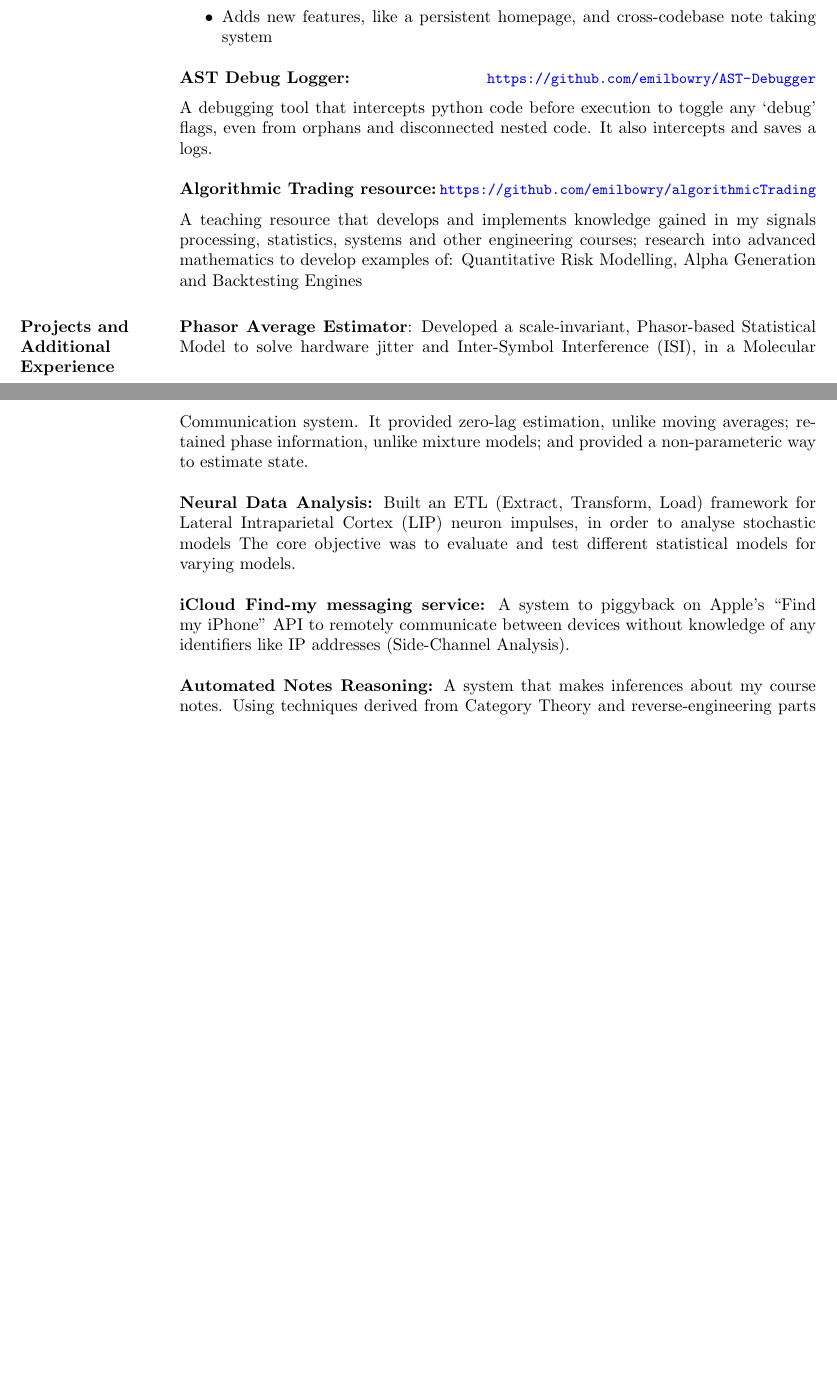
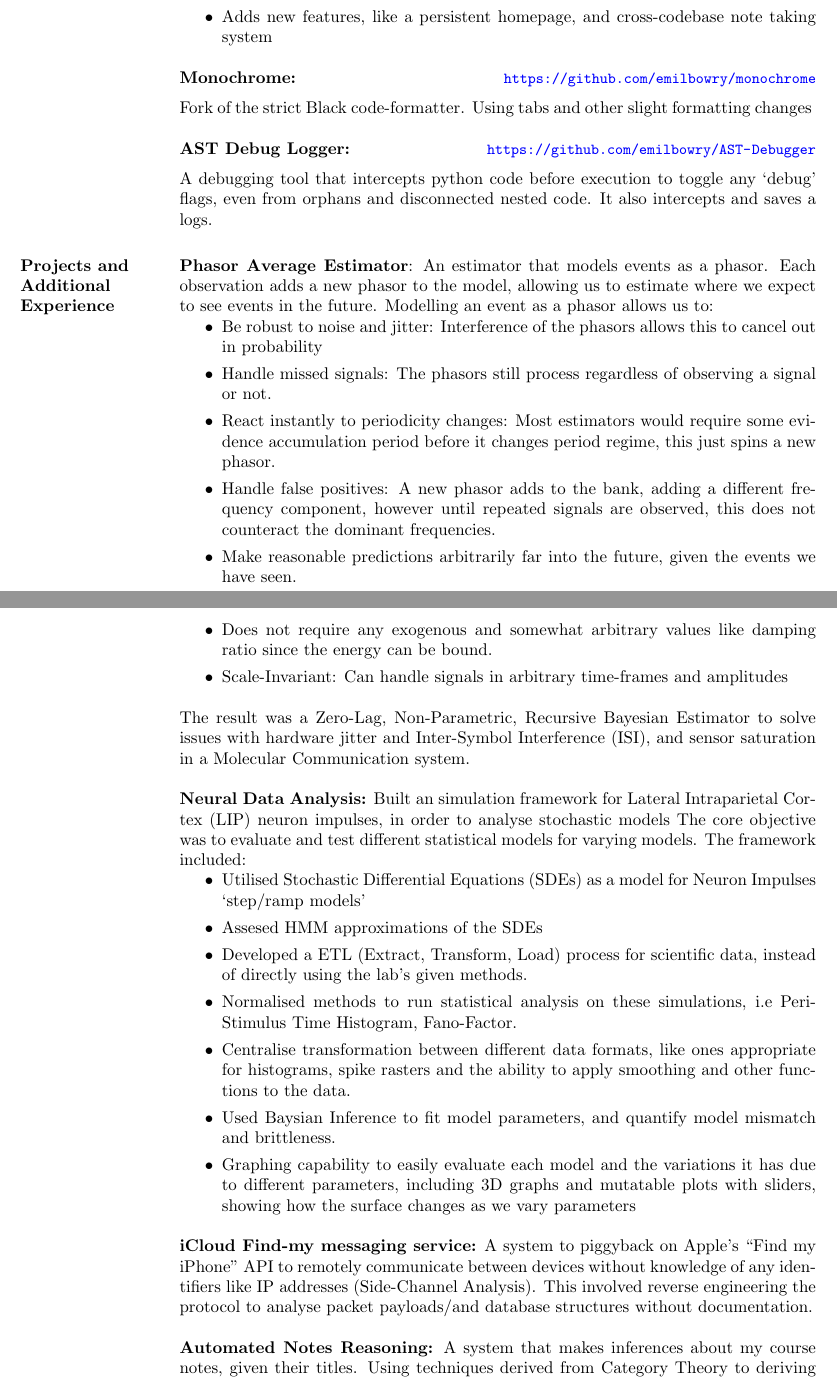
Before and after one commit to emilbowry/CV, a LaTeX CV (Latex/cv.tex, which reads Latex/projects/automated_note_reasoning.tex, Latex/projects/icloud_messaging_service.tex, Latex/projects/neuronal_data_analysis.tex): two parts of pages 2 and 3 of 3 before the commit and two parts of pages 2 and 3 of 4 after it, joined at a grey line, cut so that both start at the same text, the shorter picture padded with empty space. Compiled offline with pdfLaTeX.

Commit message:
some changes

```diff
--- a/Latex/projects/automated_note_reasoning.tex
+++ b/Latex/projects/automated_note_reasoning.tex
@@ -1,2 +1,3 @@
 \textbf{Automated Notes Reasoning:}
-A system that makes inferences about my course notes. Using techniques derived from Category Theory and reverse-engineering parts of the `Obsidian Markdown Editor'.
+A system that makes inferences about my course notes, given their titles. Using techniques derived from Category Theory to deriving understand from syntax and structure to verify and generate notes, infer logical gaps, and missing objects.
+\begin{itemize}
--- a/Latex/projects/icloud_messaging_service.tex
+++ b/Latex/projects/icloud_messaging_service.tex
@@ -1,6 +1,6 @@
 \textbf{iCloud Find-my messaging service:}
 A system to piggyback on Apple's ``Find my iPhone'' API to remotely communicate between devices without knowledge of any identifiers like IP addresses (Side-Channel Analysis).
-% This involved reverse engineering the protocol to analyse packet payloads/and database structures without documentation.
+This involved reverse engineering the protocol to analyse packet payloads/and database structures without documentation.
 
 %%%%%%%%%%%%%%%%%%%%%%%%%%%%%%%%%%%%%%%%%%%%%%%%%%%%%%%%%%%%
 % 1.             What does it solve or fix?                %
--- a/Latex/projects/neuronal_data_analysis.tex
+++ b/Latex/projects/neuronal_data_analysis.tex
@@ -1,12 +1,17 @@
 \textbf{Neural Data Analysis:}  % BE MORE SPECIFIC
-Built an  ETL (Extract, Transform, Load) framework for Lateral Intraparietal Cortex (LIP) neuron impulses, in order to analyse stochastic models The core objective was to evaluate and test different statistical models for varying models.
-% The framework included:
-% \begin{itemize}
-% 	\item Utilised Stochastic Differential Equations (SDEs) as a model for Neuron Impulses `step/ramp models'
-% 	\item Assesed HMM approximations of the SDEs
-% 	\item Developed a ETL (Extract, Transform, Load) process for scientific data, instead of directly using the lab's given methods.
-% 	\item Used Baysian Inference to fit model parameters, and quantify model mismatch and brittleness.
-% \end{itemize}
+Built an simulation framework for Lateral Intraparietal Cortex (LIP) neuron impulses, in order to analyse stochastic models The core objective was to evaluate and test different statistical models for varying models.
+The framework included:
+\begin{itemize}
+
+	\item Utilised Stochastic Differential Equations (SDEs) as a model for Neuron Impulses `step/ramp models'
+	\item Assesed HMM approximations of the SDEs
+	\item Developed a ETL (Extract, Transform, Load) process for scientific data, instead of directly using the lab's given methods.
+	\item Normalised methods to run statistical analysis on these simulations, i.e Peri-Stimulus Time Histogram, Fano-Factor.
+	\item Centralise transformation between different data formats, like ones appropriate for histograms, spike rasters and the ability to apply smoothing and other functions to the data.
+	\item Used Baysian Inference to fit model parameters, and quantify model mismatch and brittleness.
+	\item Graphing capability to easily evaluate each model and the variations it has due to different parameters, including 3D graphs and mutatable plots with sliders, showing how the surface changes as we vary parameters
+\end{itemize}
+
 
 % note the ETL and analysis directly influenced the creation of my plotting tool
 
--- a/Latex/projects/phasor_average_estimator.tex
+++ b/Latex/projects/phasor_average_estimator.tex
@@ -2,18 +2,18 @@
 
 \par
 \textbf{Phasor Average Estimator}: % BE MORE SPECIFIC
-Developed a scale-invariant, Phasor-based Statistical Model to solve hardware jitter and Inter-Symbol Interference (ISI), in a Molecular Communication system. It provided zero-lag estimation, unlike moving averages; retained phase information, unlike mixture models; and provided a non-parameteric way to estimate state.
+An estimator that models events as a phasor. Each observation adds a new phasor to the model, allowing us to estimate where we expect to see events in the future. Modelling an event as a phasor allows us to:
+\begin{itemize}
+	\item Be robust to noise and jitter: Interference of the phasors allows this to cancel out in probability
+	\item Handle missed signals: The phasors still process regardless of observing a signal or not.
+	\item React instantly to periodicity changes: Most estimators would require some evidence accumulation period before it changes period regime, this just spins a new phasor.
+	\item Handle false positives: A new phasor adds to the bank, adding a different frequency component, however until repeated signals are observed, this does not counteract the dominant frequencies.
+	\item Make reasonable predictions arbitrarily far into the future, given the events we have seen.
+	\item Does not require any exogenous and somewhat arbitrary values like damping ratio since the energy can be bound.
+	\item Scale-Invariant: Can handle signals in arbitrary time-frames and amplitudes
+\end{itemize}
+The result was a Zero-Lag, Non-Parametric, Recursive Bayesian Estimator to solve issues with hardware jitter and Inter-Symbol Interference (ISI), and sensor saturation in a Molecular Communication system.
 
-% An estimator that models events as a phasor. Each observation adds a new phasor to the model, allowing us to estimate where we expect to see events in the future. Modelling an event as a phasor allows us to:
-% \begin{itemize}
-% 	\item Be robust to noise and jitter: Interference of the phasors allows this to cancel out in probability
-% 	\item Handle missed signals: The phasors still process regardless of observing a signal or not.
-% 	\item React instantly to periodicity changes: Most estimators would require some evidence accumulation period before it changes period regime, this just spins a new phasor.
-% 	\item Handle false positives: A new phasor adds to the bank, adding a different frequency component, however until repeated signals are observed, this does not counteract the dominant frequencies.
-% 	\item Make reasonable predictions arbitrarily far into the future, given the events we have seen.
-% 	\item Does not require any exogenous and somewhat arbitrary values like damping ratio since the energy can be bound.
-% 	\item Scale-Invariant: Can handle signals in arbitrary time-frames and amplitudes
-% \end{itemize}
 % \begin{itemize}
 % 	\item Be robust to noise and jitter: Interference of the phasors allows this to cancel out in probability
 % 	\item Handle missed signals: The phasors still process regardless of observing a signal or not.
--- a/Latex/published/algor_trad.tex
+++ b/Latex/published/algor_trad.tex
@@ -5,5 +5,3 @@
 \begin{position}
 \vspace*{-0.25in}
 \par
-A teaching resource that develops and implements knowledge gained in my signals processing, statistics, systems and other engineering courses; research into advanced mathematics to develop examples of: Quantitative Risk Modelling,
-Alpha Generation and Backtesting Engines
```
Also changed, not shown: Latex/experience.tex (+1 -1 lines), Latex/experience/aicomp_quant.tex (added, +30 -0 lines), Latex/projects/module_type_objects.tex (+60 -0 lines), Latex/published.tex (+2 -2 lines), Latex/published/plt.tex (+1 -1 lines), Latex/_output/cv.pdf, cv_full.pdf (added), Latex/projects/automated_note_reasoning.tex (19 more changed lines), Latex/published/algor_trad.tex (12 more changed lines), 1 other file.
